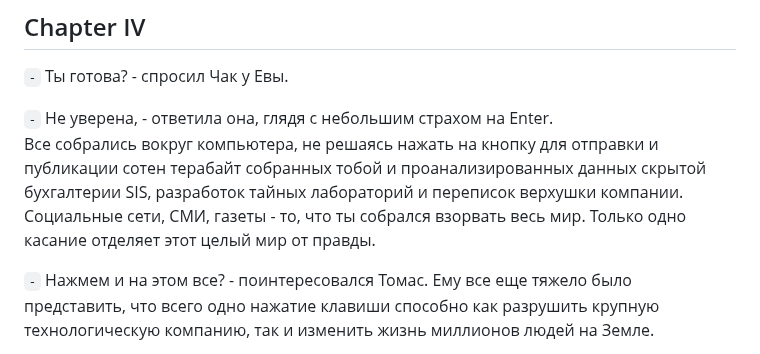
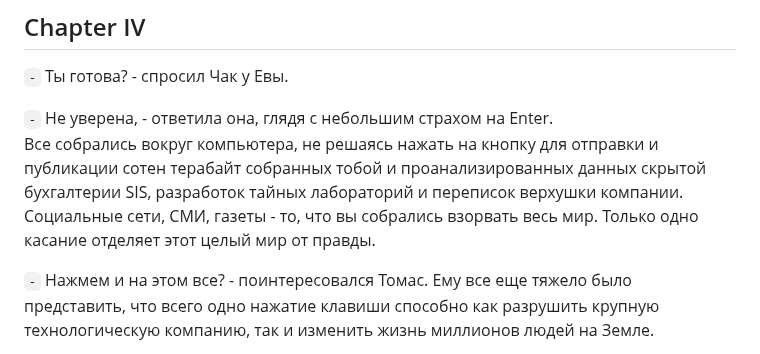
Before and after one commit to IgorMitiukliaev/APP6_RetailAnalitycs_v2.0_Web_Python, a Markdown page: README_RUS.md, the part around the change. Rendered like a GitHub page.

Commit message:
Update from 11

```diff
--- a/README_RUS.md
+++ b/README_RUS.md
@@ -179,7 +179,7 @@ ORM системы так или иначе присутствуют в любо
 `-` Ты готова? - спросил Чак у Евы.
 
 `-` Не уверена, - ответила она, глядя с небольшим страхом на Enter. \
-Все собрались вокруг компьютера, не решаясь нажать на кнопку для отправки и публикации сотен терабайт собранных тобой и проанализированных данных скрытой бухгалтерии SIS, разработок тайных лабораторий и переписок верхушки компании. Социальные сети, СМИ, газеты - то, что ты собрался взорвать весь мир. Только одно касание отделяет этот целый мир от правды.
+Все собрались вокруг компьютера, не решаясь нажать на кнопку для отправки и публикации сотен терабайт собранных тобой и проанализированных данных скрытой бухгалтерии SIS, разработок тайных лабораторий и переписок верхушки компании. Социальные сети, СМИ, газеты - то, что вы собрались взорвать весь мир. Только одно касание отделяет этот целый мир от правды.
 
 `-` Нажмем и на этом все? - поинтересовался Томас. Ему все еще тяжело было представить, что всего одно нажатие клавиши способно как разрушить крупную технологическую компанию, так и изменить жизнь миллионов людей на Земле.
 
```
